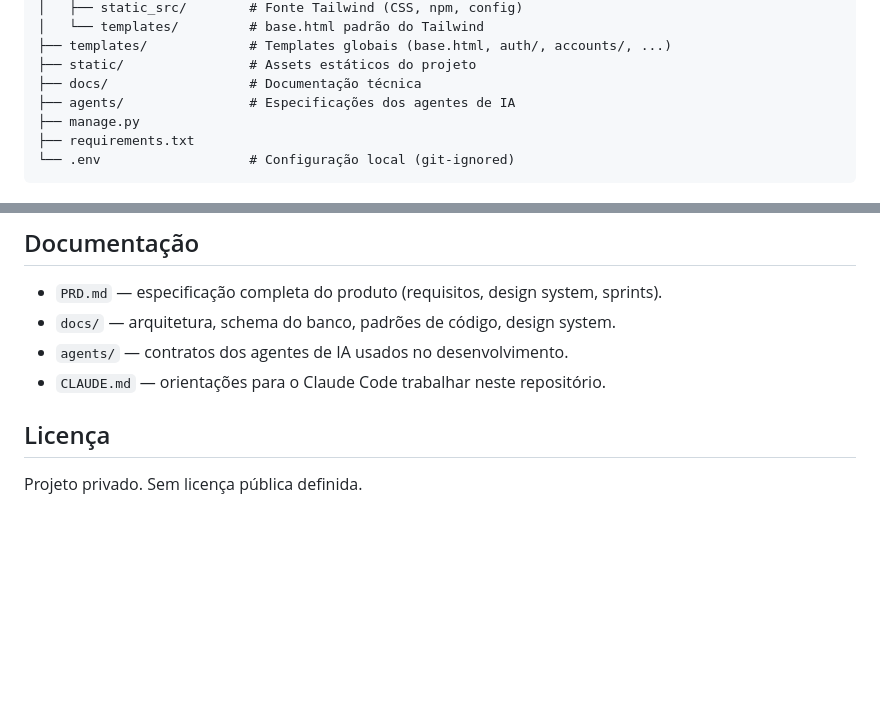
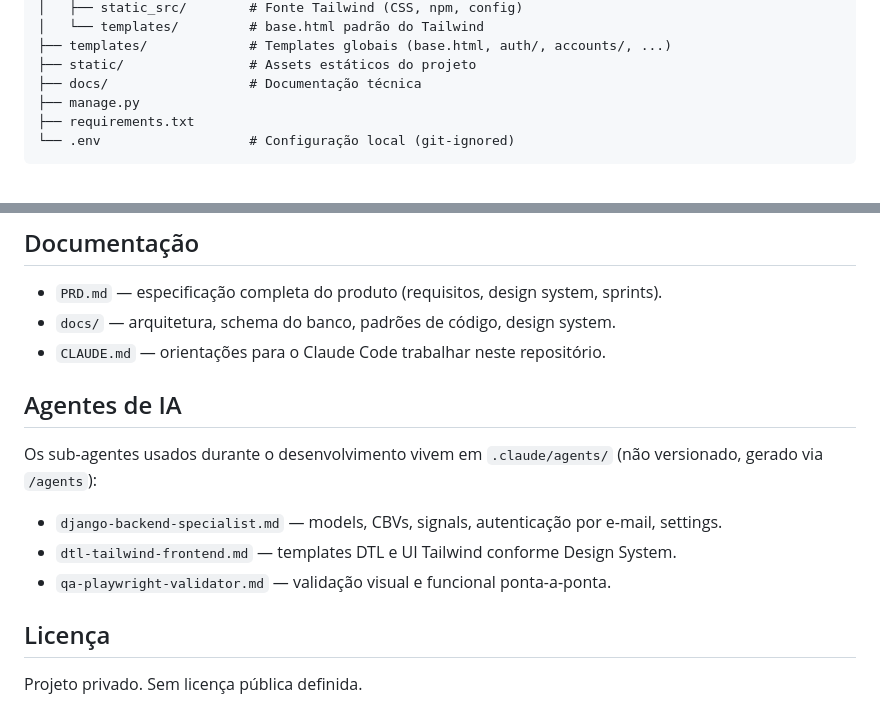
Before and after one commit to pietro-licenza/py_finance, a Markdown page: README.md, 2 parts joined by grey strips. GitHub-like rendering; blank space fills up the shorter version.

```diff
--- a/README.md
+++ b/README.md
@@ -59,7 +59,6 @@ O projeto lê configuração sensível do arquivo `.env` (que está no `.gitigno
 ├── templates/             # Templates globais (base.html, auth/, accounts/, ...)
 ├── static/                # Assets estáticos do projeto
 ├── docs/                  # Documentação técnica
-├── agents/                # Especificações dos agentes de IA
 ├── manage.py
 ├── requirements.txt
 └── .env                   # Configuração local (git-ignored)
@@ -87,8 +86,15 @@ python manage.py check
 
 - `PRD.md` — especificação completa do produto (requisitos, design system, sprints).
 - `docs/` — arquitetura, schema do banco, padrões de código, design system.
-- `agents/` — contratos dos agentes de IA usados no desenvolvimento.
 - `CLAUDE.md` — orientações para o Claude Code trabalhar neste repositório.
+
+## Agentes de IA
+
+Os sub-agentes usados durante o desenvolvimento vivem em `.claude/agents/` (não versionado, gerado via `/agents`):
+
+- `django-backend-specialist.md` — models, CBVs, signals, autenticação por e-mail, settings.
+- `dtl-tailwind-frontend.md` — templates DTL e UI Tailwind conforme Design System.
+- `qa-playwright-validator.md` — validação visual e funcional ponta-a-ponta.
 
 ## Licença
 
```
Also changed, not shown: CLAUDE.md (+10 -0 lines).
